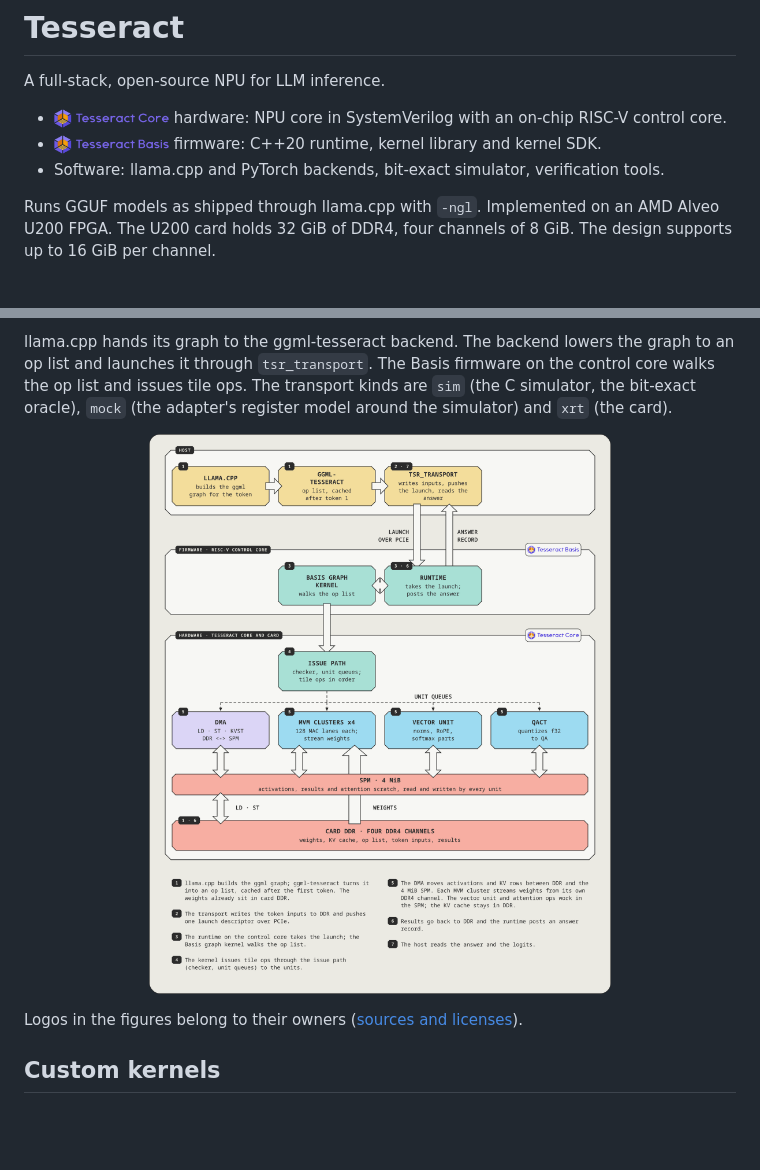
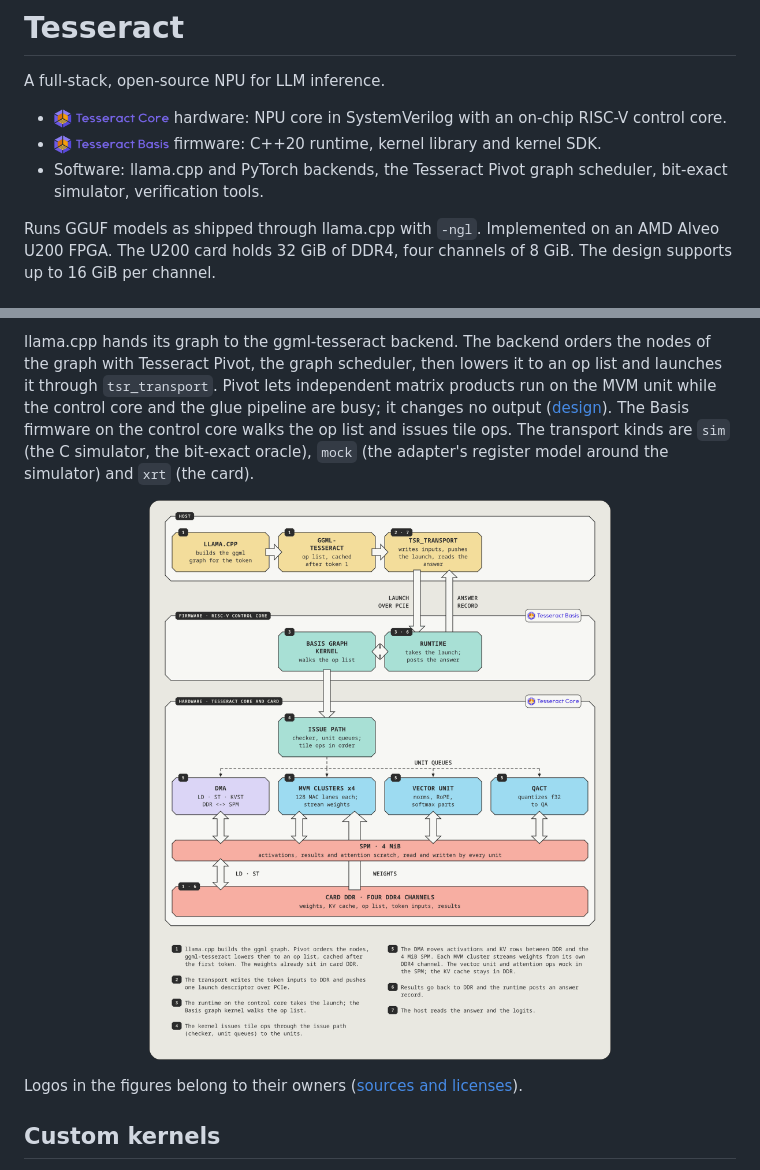
Before and after one commit to jwkim04/tesseract-npu, a Markdown page: README.md, 2 parts joined by grey strips. Drawn GitHub-style; pictures changed too: docs/fig/dataflow.png; blank space fills up the shorter version.

Commit message:
Name Tesseract Pivot in the README and in the stack and dataflow figures
The front page lists Tesseract Pivot, the graph scheduler, with the software, and the software stack
section says where it runs: the backend orders the nodes of a graph with it before it lowers them to an
op list. The stack figure shows it as a part of the ggml-tesseract backend (light and dark), and step 1
of the dataflow figure names it. The alt texts in the README and in docs/spec.md follow the figures.

Documents and figures only: no build and no tests.

Co-Authored-By: Claude Fable 5.2 <noreply@anthropic.com>
Claude-Session: https://claude.ai/code/session_01SpY5QiU1d7kAe8YJM35EvA

```diff
--- a/README.md
+++ b/README.md
@@ -15,7 +15,7 @@ A full-stack, open-source NPU for LLM inference.
 
 - <img alt="Tesseract Core" src="docs/logo/tesseract-core-lockup-universal.png" height="20" align="absmiddle"> hardware: NPU core in SystemVerilog with an on-chip RISC-V control core.
 - <img alt="Tesseract Basis" src="docs/logo/tesseract-basis-lockup-universal.png" height="20" align="absmiddle"> firmware: C++20 runtime, kernel library and kernel SDK.
-- Software: llama.cpp and PyTorch backends, bit-exact simulator, verification tools.
+- Software: llama.cpp and PyTorch backends, the Tesseract Pivot graph scheduler, bit-exact simulator, verification tools.
 
 Runs GGUF models as shipped through llama.cpp with `-ngl`. Implemented on an AMD Alveo U200 FPGA. The U200 card holds 32 GiB of DDR4, four channels of 8 GiB. The design supports up to 16 GiB per channel.
 
@@ -102,10 +102,12 @@ crossing goes through a synchronizer, a gray-coded counter or FIFO, or a handsha
 
-llama.cpp hands its graph to the ggml-tesseract backend. The backend lowers the graph to an op list
-and launches it through `tsr_transport`. The Basis firmware on the control core walks the op list
-and issues tile ops. The transport kinds are `sim` (the C simulator, the bit-exact oracle), `mock`
+llama.cpp hands its graph to the ggml-tesseract backend. The backend orders the nodes of the graph
+with Tesseract Pivot, the graph scheduler, then lowers it to an op list and launches it through
+`tsr_transport`. Pivot lets independent matrix products run on the MVM unit while the control core
+and the glue pipeline are busy; it changes no output ([design](docs/design/07-graph-scheduler.md)).
+The Basis firmware on the control core walks the op list and issues tile ops. The transport kinds are `sim` (the C simulator, the bit-exact oracle), `mock`
 (the adapter's register model around the simulator) and `xrt` (the card).
 
-<p align="center"><img src="docs/fig/dataflow.png" alt="One decode token in seven steps. The host builds the ggml graph, ggml-tesseract turns it into an op list, and the transport writes the inputs to card DDR and pushes one launch descriptor over PCIe. The Basis graph kernel on the control core walks the op list and issues tile ops through the unit queues to DMA, QACT, four MVM clusters and the vector unit. The units work through the 4 MiB scratchpad, and each cluster streams weights from its own DDR4 channel. Results return to DDR, the runtime posts an answer record and the host reads the logits." width="100%"></p>
+<p align="center"><img src="docs/fig/dataflow.png" alt="One decode token in seven steps. The host builds the ggml graph, Pivot orders the nodes, ggml-tesseract lowers them to an op list, and the transport writes the inputs to card DDR and pushes one launch descriptor over PCIe. The Basis graph kernel on the control core walks the op list and issues tile ops through the unit queues to DMA, QACT, four MVM clusters and the vector unit. The units work through the 4 MiB scratchpad, and each cluster streams weights from its own DDR4 channel. Results return to DDR, the runtime posts an answer record and the host reads the logits." width="100%"></p>
 
 Logos in the figures belong to their owners ([sources and licenses](docs/fig/logos/SOURCES.md)).
 
```
Also changed, not shown: other parts of README.md (+1 -1 lines), docs/spec.md (+1 -1 lines), docs/fig/stack.png, 5 other files.
